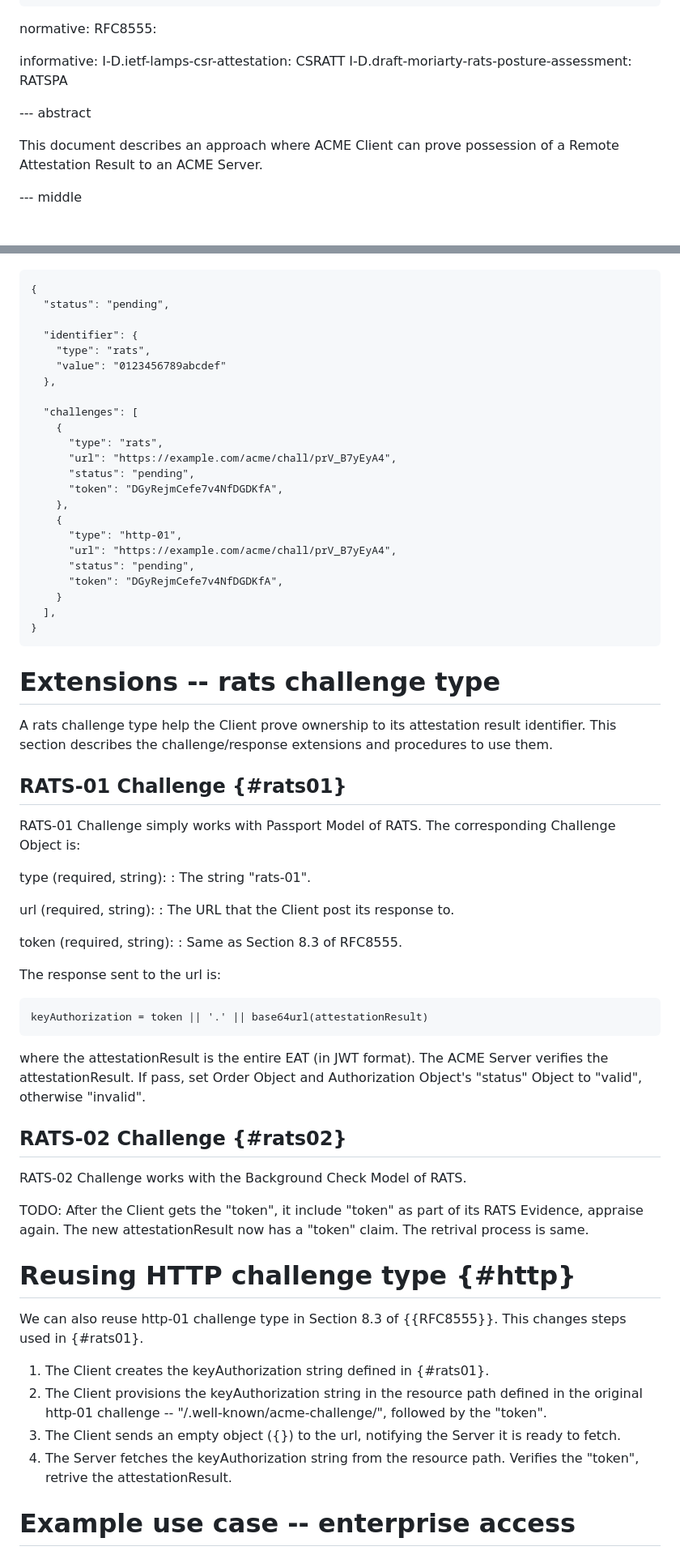
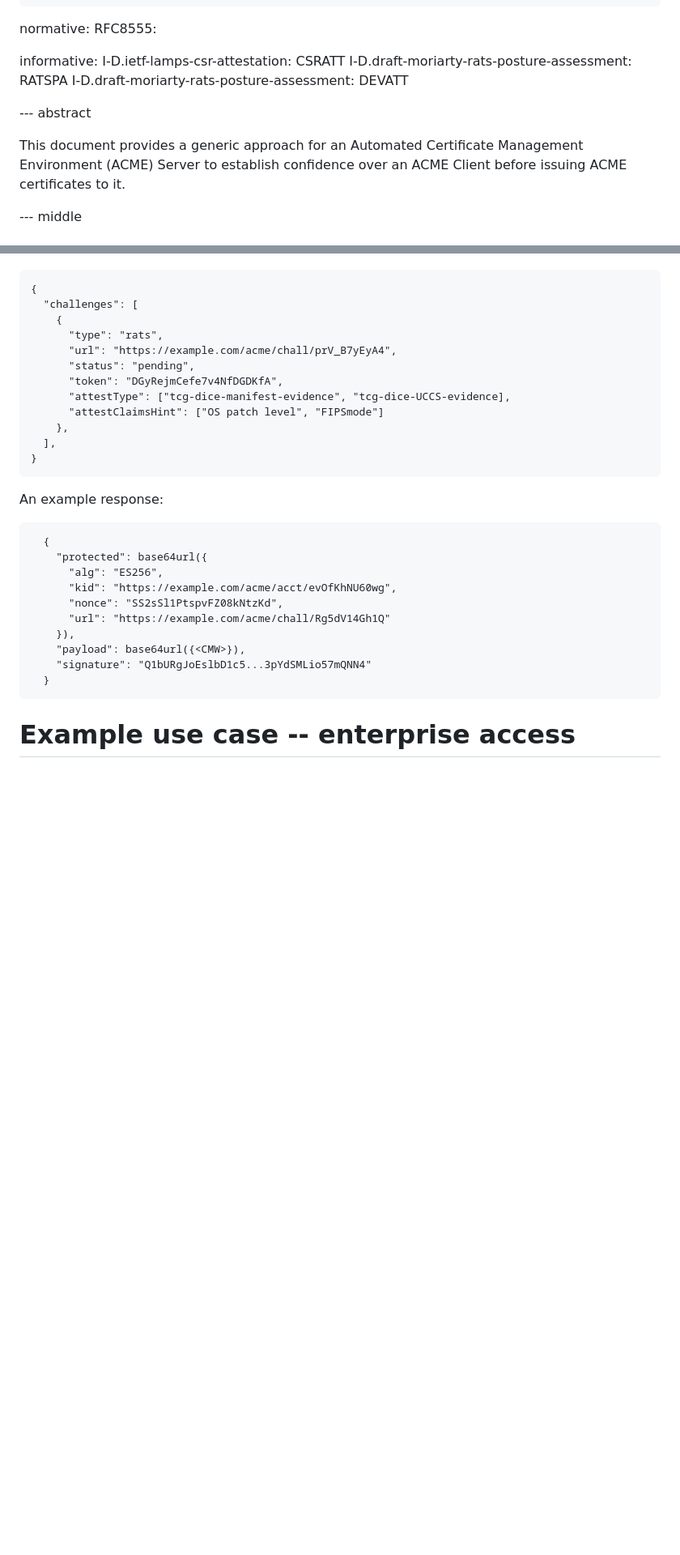
Before and after one commit to liuchunchi/draft-liu-acme-rats, a Markdown page: draft-liu-acme-rats.md, 2 parts joined by grey strips. Shown at 81% size. GitHub-like rendering; blank space fills up the shorter version.

```diff
--- a/draft-liu-acme-rats.md
+++ b/draft-liu-acme-rats.md
@@ -35,10 +35,11 @@ normative:
 informative:
   I-D.ietf-lamps-csr-attestation: CSRATT
   I-D.draft-moriarty-rats-posture-assessment: RATSPA
+  I-D.draft-moriarty-rats-posture-assessment: DEVATT
 
 --- abstract
 
-This document describes an approach where ACME Client can prove possession of a Remote Attestation Result to an ACME Server.
+This document provides a generic approach for an Automated Certificate Management Environment (ACME) Server to establish confidence over an ACME Client before issuing ACME certificates to it.
 
 --- middle
 
@@ -116,70 +89,33 @@ An example extended Authorization Object (that contains a Challenge Object):
 
 ~~~~~~~~~~
 {
-  "status": "pending",
-
-  "identifier": {
-    "type": "rats",
-    "value": "0123456789abcdef"
-  },
-
   "challenges": [
     {
       "type": "rats",
       "url": "https://example.com/acme/chall/prV_B7yEyA4",
       "status": "pending",
       "token": "DGyRejmCefe7v4NfDGDKfA",
+      "attestType": ["tcg-dice-manifest-evidence", "tcg-dice-UCCS-evidence],
+      "attestClaimsHint": ["OS patch level", "FIPSmode"]
     },
-    {
-      "type": "http-01",
-      "url": "https://example.com/acme/chall/prV_B7yEyA4",
-      "status": "pending",
-      "token": "DGyRejmCefe7v4NfDGDKfA",
-    }
   ],
 }
 ~~~~~~~~~~
 
-
-# Extensions -- rats challenge type
-
-A rats challenge type help the Client prove ownership to its attestation result identifier. This section describes the challenge/response extensions and procedures to use them.
-
-## RATS-01 Challenge {#rats01}
-
-RATS-01 Challenge simply works with Passport Model of RATS. The corresponding Challenge Object is:
-
-type (required, string):
-: The string "rats-01".
-
-url (required, string):
-: The URL that the Client post its response to.
-
-token (required, string):
-: Same as Section 8.3 of RFC8555.
-
-The response sent to the url is:
+An example response:
 
 ~~~~~~~~~~
-keyAuthorization = token || '.' || base64url(attestationResult)
+  {
+    "protected": base64url({
+      "alg": "ES256",
+      "kid": "https://example.com/acme/acct/evOfKhNU60wg",
+      "nonce": "SS2sSl1PtspvFZ08kNtzKd",
+      "url": "https://example.com/acme/chall/Rg5dV14Gh1Q"
+    }),
+    "payload": base64url({<CMW>}),
+    "signature": "Q1bURgJoEslbD1c5...3pYdSMLio57mQNN4"
+  }
 ~~~~~~~~~~
-
-where the attestationResult is the entire EAT (in JWT format). The ACME Server verifies the attestationResult. If pass, set Order Object and Authorization Object's "status" Object to "valid", otherwise "invalid".
-
-## RATS-02 Challenge {#rats02}
-
-RATS-02 Challenge works with the Background Check Model of RATS.
-
-TODO: After the Client gets the "token", it include "token" as part of its RATS Evidence, appraise again. The new attestationResult now has a "token" claim. The retrival process is same.
-
-# Reusing HTTP challenge type {#http}
-
-We can also reuse http-01 challenge type in Section 8.3 of {{RFC8555}}. This changes steps used in {#rats01}.
-
-1. The Client creates the keyAuthorization string defined in {#rats01}.
-2. The Client provisions the keyAuthorization string in the resource path defined in the original http-01 challenge -- "/.well-known/acme-challenge/", followed by the "token".
-3. The Client sends an empty object ({}) to the url, notifying the Server it is ready to fetch.
-4. The Server fetches the keyAuthorization string from the resource path. Verifies the "token", retrive the attestationResult.
 
 # Example use case -- enterprise access
 
```
Also changed, not shown: other parts of draft-liu-acme-rats.md (+17 -52 lines).
